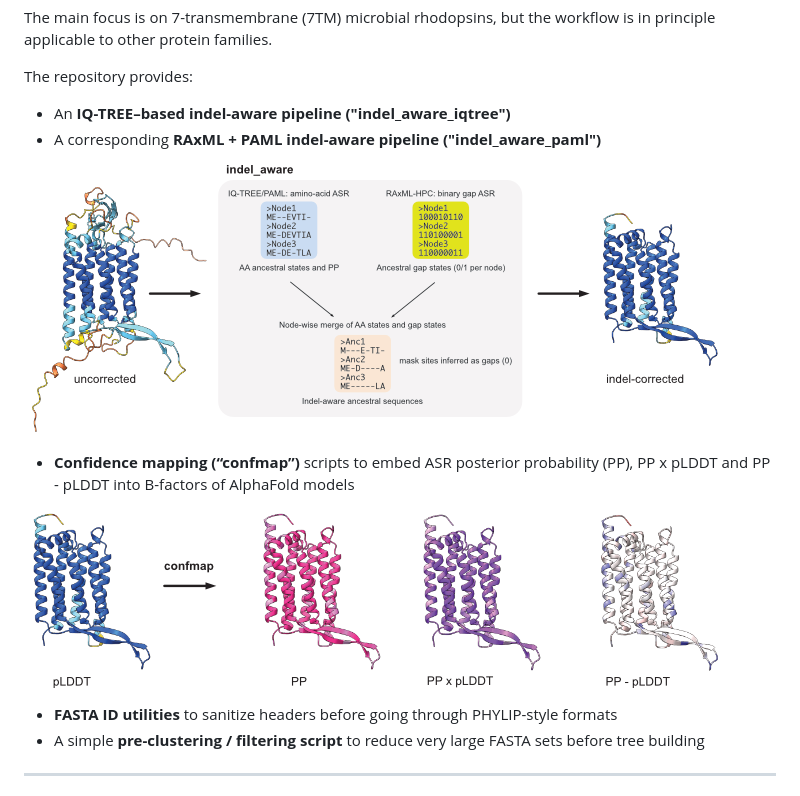
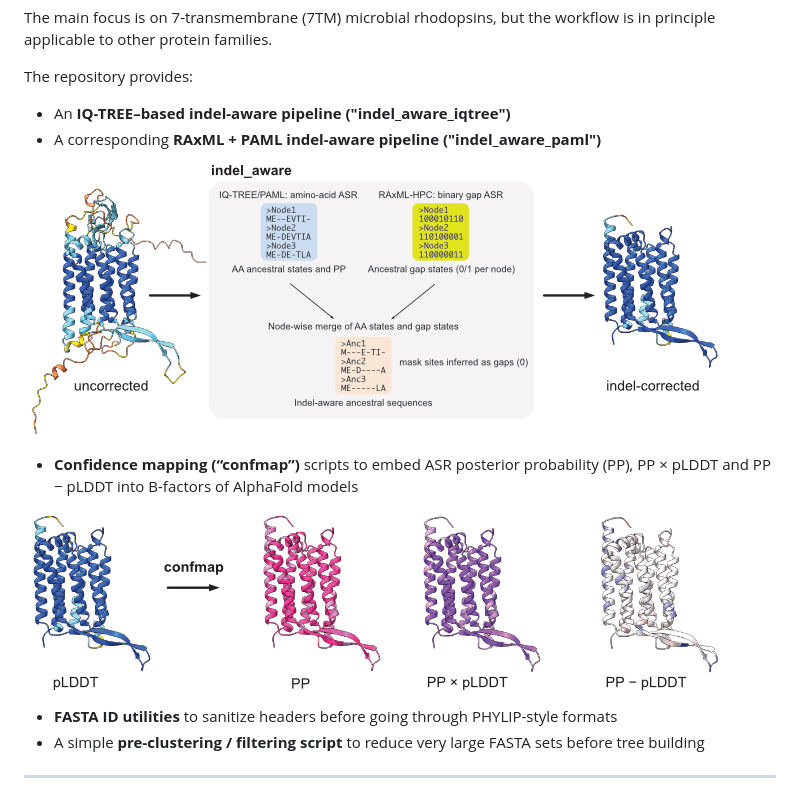
Before and after one commit to harutois/ConsistASR, a Markdown page: README.md, the part around the change. GitHub-like rendering; pictures changed too: images/confmap.png, images/indel_aware.png.

```diff
--- a/README.md
+++ b/README.md
@@ -11,7 +11,7 @@ The repository provides:
 
 ![indel_aware](images/indel_aware.png)
 
-- **Confidence mapping (“confmap”)** scripts to embed ASR posterior probability (PP), PP x pLDDT and PP - pLDDT into B-factors of AlphaFold models
+- **Confidence mapping (“confmap”)** scripts to embed ASR posterior probability (PP), PP × pLDDT and PP − pLDDT into B-factors of AlphaFold models
 
 ![confmap](images/confmap.png)
 
```
